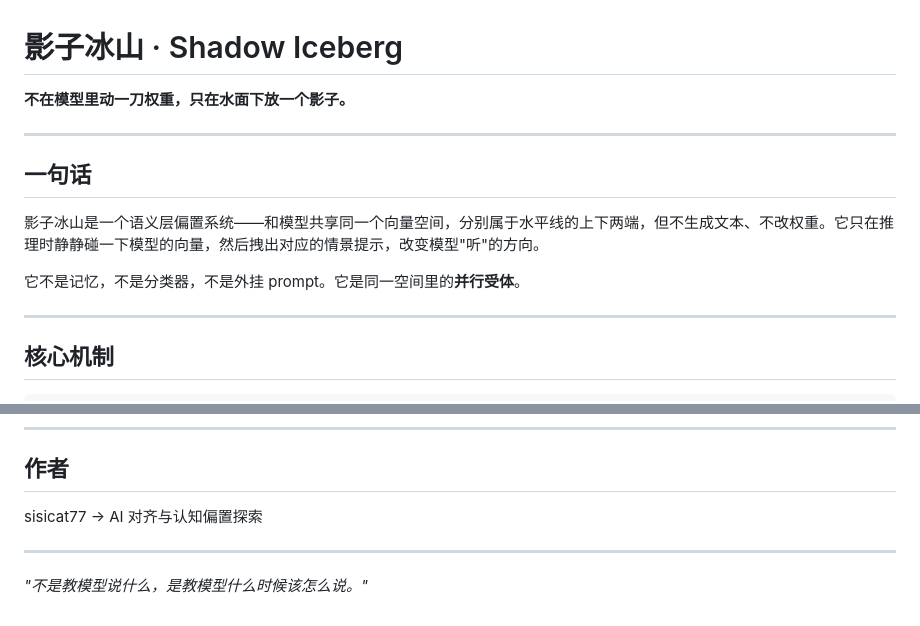
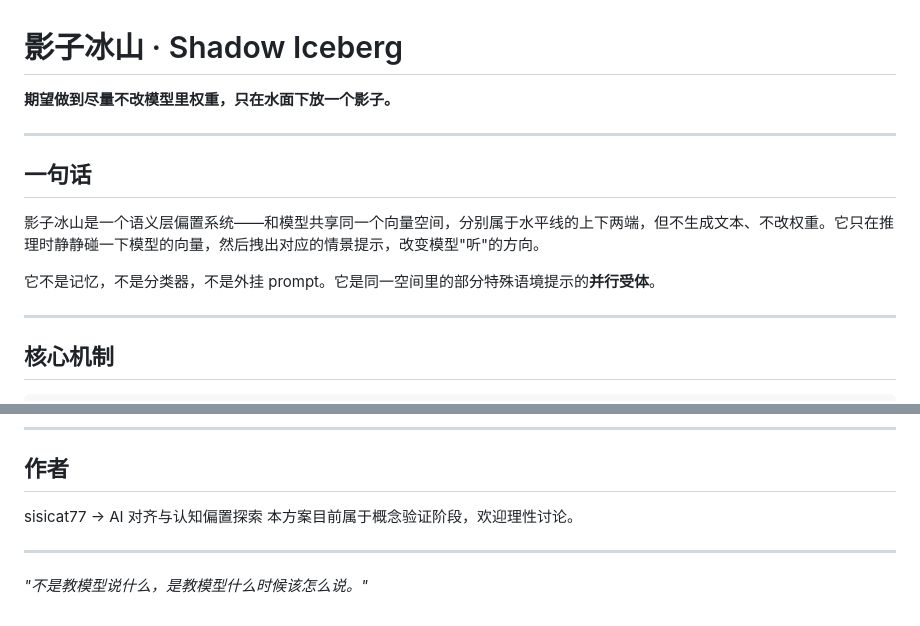
Before and after one commit to sisicat77/shadow-intertext, a Markdown page: README.md, 2 parts joined by grey strips. Drawn GitHub-style.

```diff
--- a/README.md
+++ b/README.md
@@ -1,6 +1,6 @@
  # 影子冰山 · Shadow Iceberg
 
-**不在模型里动一刀权重，只在水面下放一个影子。**
+**期望做到尽量不改模型里权重，只在水面下放一个影子。**
 
 ---
 
@@ -8,7 +8,7 @@
 
 影子冰山是一个语义层偏置系统——和模型共享同一个向量空间，分别属于水平线的上下两端，但不生成文本、不改权重。它只在推理时静静碰一下模型的向量，然后拽出对应的情景提示，改变模型"听"的方向。
 
-它不是记忆，不是分类器，不是外挂 prompt。它是同一空间里的**并行受体**。
+它不是记忆，不是分类器，不是外挂 prompt。它是同一空间里的部分特殊语境提示的**并行受体**。
 
 ---
 
@@ -80,6 +80,7 @@
 ## 作者
 
 sisicat77 → AI 对齐与认知偏置探索
+本方案目前属于概念验证阶段，欢迎理性讨论。
 
 ---
 
```
